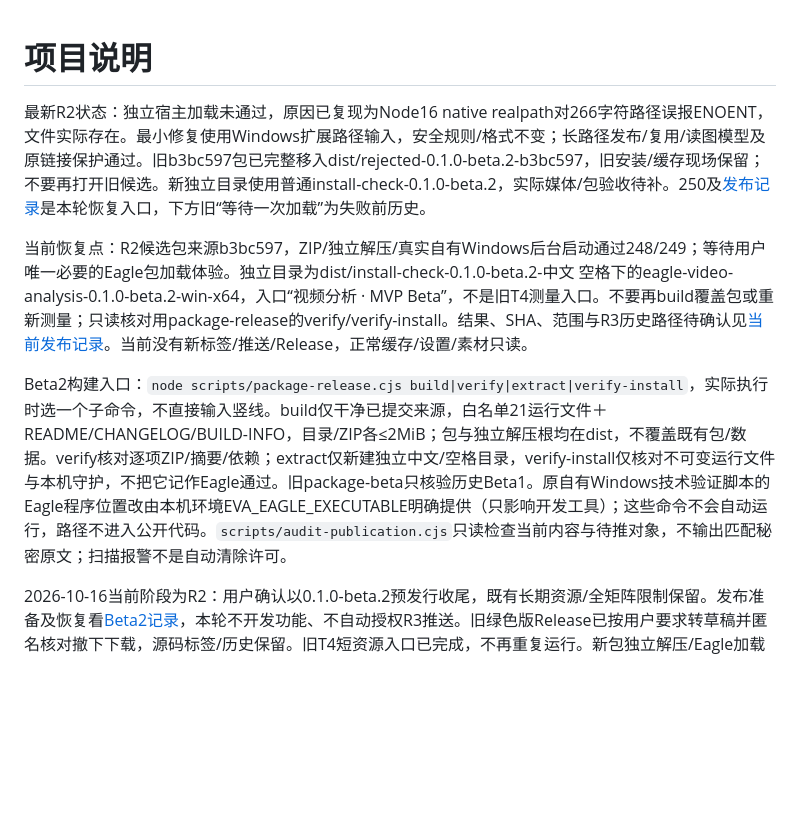
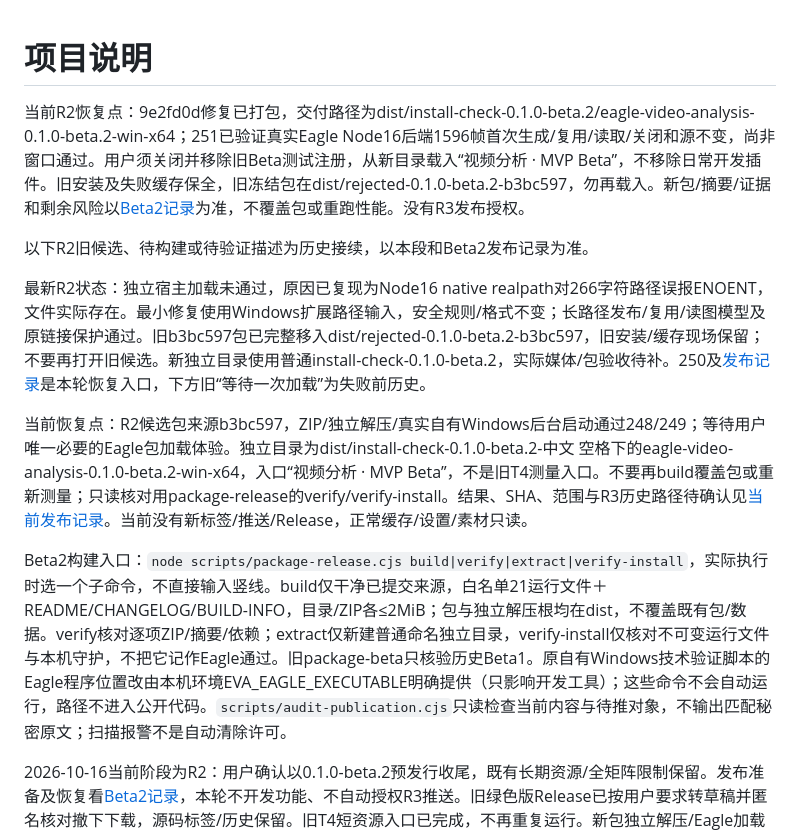
Before and after one commit to kekedouou/eagle-frame-analyzer, a Markdown page: docs/project-profile.md, the part around the change. GitHub-like rendering; blank space fills up the shorter version.

```diff
--- a/docs/project-profile.md
+++ b/docs/project-profile.md
@@ -1,10 +1,14 @@
 # 项目说明
+
+当前R2恢复点：9e2fd0d修复已打包，交付路径为dist/install-check-0.1.0-beta.2/eagle-video-analysis-0.1.0-beta.2-win-x64；251已验证真实Eagle Node16后端1596帧首次生成/复用/读取/关闭和源不变，尚非窗口通过。用户须关闭并移除旧Beta测试注册，从新目录载入“视频分析 · MVP Beta”，不移除日常开发插件。旧安装及失败缓存保全，旧冻结包在dist/rejected-0.1.0-beta.2-b3bc597，勿再载入。新包/摘要/证据和剩余风险以[Beta2记录](releases/v0.1.0-beta.2.md#r2当前实际验证与交接)为准，不覆盖包或重跑性能。没有R3发布授权。
+
+以下R2旧候选、待构建或待验证描述为历史接续，以本段和Beta2发布记录为准。
 
 最新R2状态：独立宿主加载未通过，原因已复现为Node16 native realpath对266字符路径误报ENOENT，文件实际存在。最小修复使用Windows扩展路径输入，安全规则/格式不变；长路径发布/复用/读图模型及原链接保护通过。旧b3bc597包已完整移入dist/rejected-0.1.0-beta.2-b3bc597，旧安装/缓存现场保留；不要再打开旧候选。新独立目录使用普通install-check-0.1.0-beta.2，实际媒体/包验收待补。250及[发布记录](releases/v0.1.0-beta.2.md)是本轮恢复入口，下方旧“等待一次加载”为失败前历史。
 
 当前恢复点：R2候选包来源b3bc597，ZIP/独立解压/真实自有Windows后台启动通过248/249；等待用户唯一必要的Eagle包加载体验。独立目录为dist/install-check-0.1.0-beta.2-中文 空格下的eagle-video-analysis-0.1.0-beta.2-win-x64，入口“视频分析 · MVP Beta”，不是旧T4测量入口。不要再build覆盖包或重新测量；只读核对用package-release的verify/verify-install。结果、SHA、范围与R3历史路径待确认见[当前发布记录](releases/v0.1.0-beta.2.md#r2当前实际验证与交接)。当前没有新标签/推送/Release，正常缓存/设置/素材只读。
 
-Beta2构建入口：`node scripts/package-release.cjs build|verify|extract|verify-install`，实际执行时选一个子命令，不直接输入竖线。build仅干净已提交来源，白名单21运行文件＋README/CHANGELOG/BUILD-INFO，目录/ZIP各≤2MiB；包与独立解压根均在dist，不覆盖既有包/数据。verify核对逐项ZIP/摘要/依赖；extract仅新建独立中文/空格目录，verify-install仅核对不可变运行文件与本机守护，不把它记作Eagle通过。旧package-beta只核验历史Beta1。原自有Windows技术验证脚本的Eagle程序位置改由本机环境EVA_EAGLE_EXECUTABLE明确提供（只影响开发工具）；这些命令不会自动运行，路径不进入公开代码。`scripts/audit-publication.cjs`只读检查当前内容与待推对象，不输出匹配秘密原文；扫描报警不是自动清除许可。
+Beta2构建入口：`node scripts/package-release.cjs build|verify|extract|verify-install`，实际执行时选一个子命令，不直接输入竖线。build仅干净已提交来源，白名单21运行文件＋README/CHANGELOG/BUILD-INFO，目录/ZIP各≤2MiB；包与独立解压根均在dist，不覆盖既有包/数据。verify核对逐项ZIP/摘要/依赖；extract仅新建普通命名独立目录，verify-install仅核对不可变运行文件与本机守护，不把它记作Eagle通过。旧package-beta只核验历史Beta1。原自有Windows技术验证脚本的Eagle程序位置改由本机环境EVA_EAGLE_EXECUTABLE明确提供（只影响开发工具）；这些命令不会自动运行，路径不进入公开代码。`scripts/audit-publication.cjs`只读检查当前内容与待推对象，不输出匹配秘密原文；扫描报警不是自动清除许可。
 
 2026-10-16当前阶段为R2：用户确认以0.1.0-beta.2预发行收尾，既有长期资源/全矩阵限制保留。发布准备及恢复看[Beta2记录](releases/v0.1.0-beta.2.md)，本轮不开发功能、不自动授权R3推送。旧绿色版Release已按用户要求转草稿并匿名核对撤下下载，源码标签/历史保留。旧T4短资源入口已完成，不再重复运行。新包独立解压/Eagle加载尚待验证；许可证未指定。
 
```
Also changed, not shown: docs/progress.md (+4 -0 lines), docs/releases/v0.1.0-beta.2.md (+10 -4 lines).
